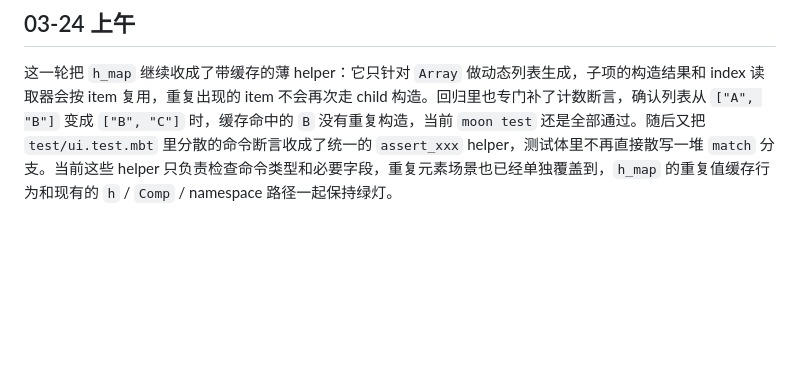
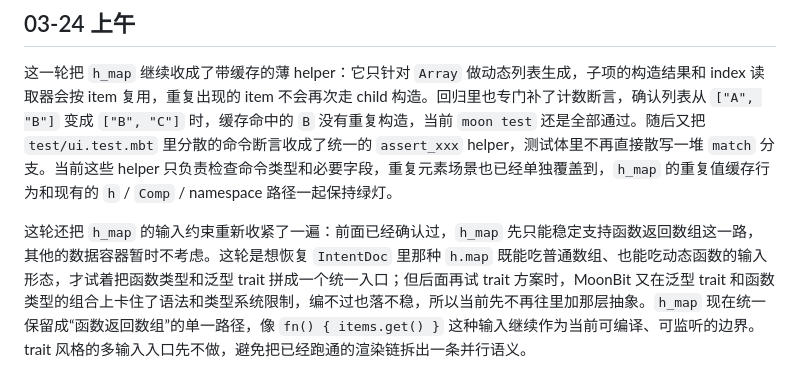
Before and after one commit to ch3coohlink/MetaEditor, a Markdown page: doc/devlog.md, the part around the change. GitHub-like rendering; blank space fills up the shorter version.

Commit message:
docs(devlog): update devlog with h_map constraints and test changes

```diff
--- a/doc/devlog.md
+++ b/doc/devlog.md
@@ -89,3 +89,5 @@ Windows native 构建链也是在这一天开始真正收稳的。`build-native.
 ## 03-24 上午
 
 这一轮把 `h_map` 继续收成了带缓存的薄 helper：它只针对 `Array` 做动态列表生成，子项的构造结果和 index 读取器会按 item 复用，重复出现的 item 不会再次走 child 构造。回归里也专门补了计数断言，确认列表从 `["A", "B"]` 变成 `["B", "C"]` 时，缓存命中的 `B` 没有重复构造，当前 `moon test` 还是全部通过。随后又把 `test/ui.test.mbt` 里分散的命令断言收成了统一的 `assert_xxx` helper，测试体里不再直接散写一堆 `match` 分支。当前这些 helper 只负责检查命令类型和必要字段，重复元素场景也已经单独覆盖到，`h_map` 的重复值缓存行为和现有的 `h` / `Comp` / namespace 路径一起保持绿灯。
+
+这轮还把 `h_map` 的输入约束重新收紧了一遍：前面已经确认过，`h_map` 先只能稳定支持函数返回数组这一路，其他的数据容器暂时不考虑。这轮是想恢复 `IntentDoc` 里那种 `h.map` 既能吃普通数组、也能吃动态函数的输入形态，才试着把函数类型和泛型 trait 拼成一个统一入口；但后面再试 trait 方案时，MoonBit 又在泛型 trait 和函数类型的组合上卡住了语法和类型系统限制，编不过也落不稳，所以当前先不再往里加那层抽象。`h_map` 现在统一保留成“函数返回数组”的单一路径，像 `fn() { items.get() }` 这种输入继续作为当前可编译、可监听的边界。trait 风格的多输入入口先不做，避免把已经跑通的渲染链拆出一条并行语义。
```
